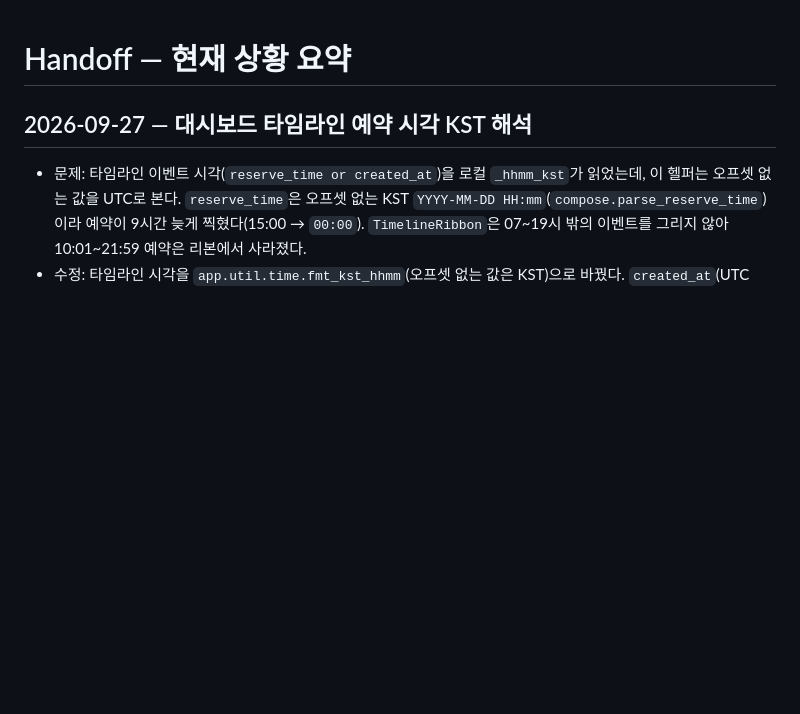
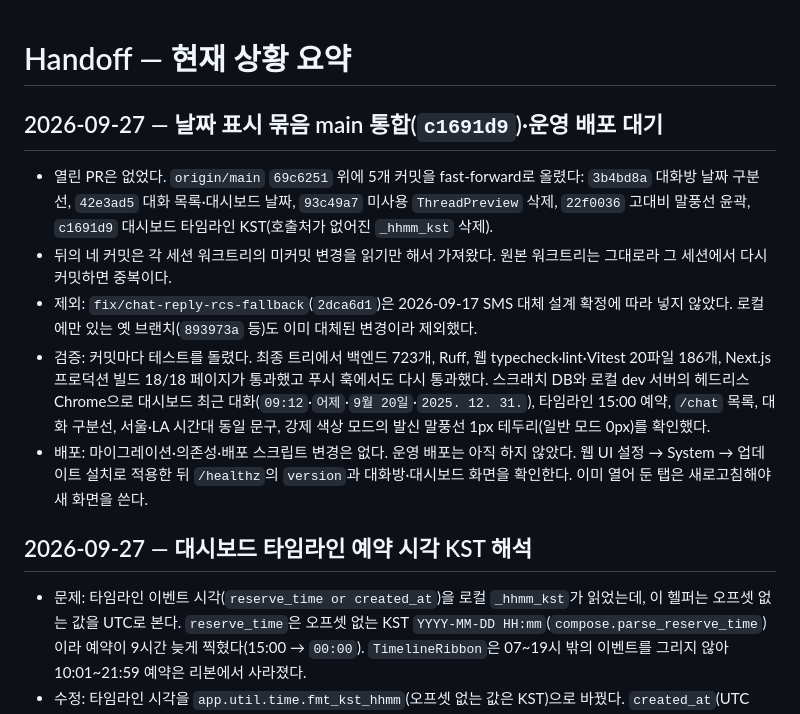
Before and after one commit to RAVNUS-INC/kotify, a Markdown page: HANDOFF.md, the part around the change. Rendered like a GitHub page; blank space fills up the shorter version.

Commit message:
docs: 날짜 표시 묶음 main 통합과 배포 대기 기록

```diff
--- a/HANDOFF.md
+++ b/HANDOFF.md
@@ -1,4 +1,12 @@
 # Handoff — 현재 상황 요약
+
+## 2026-09-27 — 날짜 표시 묶음 main 통합(`c1691d9`)·운영 배포 대기
+
+- 열린 PR은 없었다. `origin/main` `69c6251` 위에 5개 커밋을 fast-forward로 올렸다: `3b4bd8a` 대화방 날짜 구분선, `42e3ad5` 대화 목록·대시보드 날짜, `93c49a7` 미사용 `ThreadPreview` 삭제, `22f0036` 고대비 말풍선 윤곽, `c1691d9` 대시보드 타임라인 KST(호출처가 없어진 `_hhmm_kst` 삭제).
+- 뒤의 네 커밋은 각 세션 워크트리의 미커밋 변경을 읽기만 해서 가져왔다. 원본 워크트리는 그대로라 그 세션에서 다시 커밋하면 중복이다.
+- 제외: `fix/chat-reply-rcs-fallback`(`2dca6d1`)은 2026-09-17 SMS 대체 설계 확정에 따라 넣지 않았다. 로컬에만 있는 옛 브랜치(`893973a` 등)도 이미 대체된 변경이라 제외했다.
+- 검증: 커밋마다 테스트를 돌렸다. 최종 트리에서 백엔드 723개, Ruff, 웹 typecheck·lint·Vitest 20파일 186개, Next.js 프로덕션 빌드 18/18 페이지가 통과했고 푸시 훅에서도 다시 통과했다. 스크래치 DB와 로컬 dev 서버의 헤드리스 Chrome으로 대시보드 최근 대화(`09:12`·`어제`·`9월 20일`·`2025. 12. 31.`), 타임라인 15:00 예약, `/chat` 목록, 대화 구분선, 서울·LA 시간대 동일 문구, 강제 색상 모드의 발신 말풍선 1px 테두리(일반 모드 0px)를 확인했다.
+- 배포: 마이그레이션·의존성·배포 스크립트 변경은 없다. 운영 배포는 아직 하지 않았다. 웹 UI 설정 → System → 업데이트 설치로 적용한 뒤 `/healthz`의 `version`과 대화방·대시보드 화면을 확인한다. 이미 열어 둔 탭은 새로고침해야 새 화면을 쓴다.
 
 ## 2026-09-27 — 대시보드 타임라인 예약 시각 KST 해석
 
```
